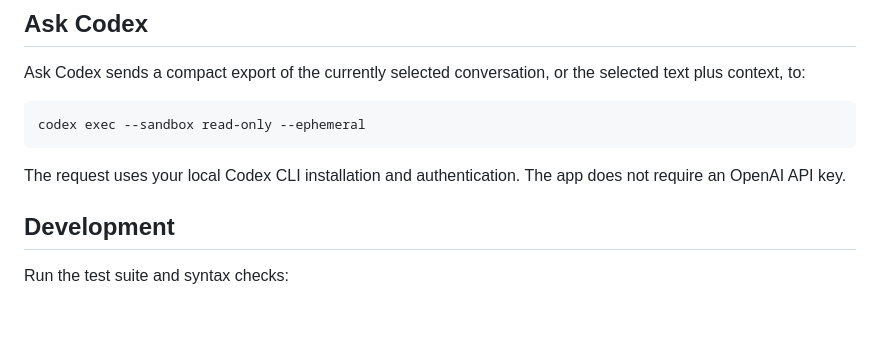
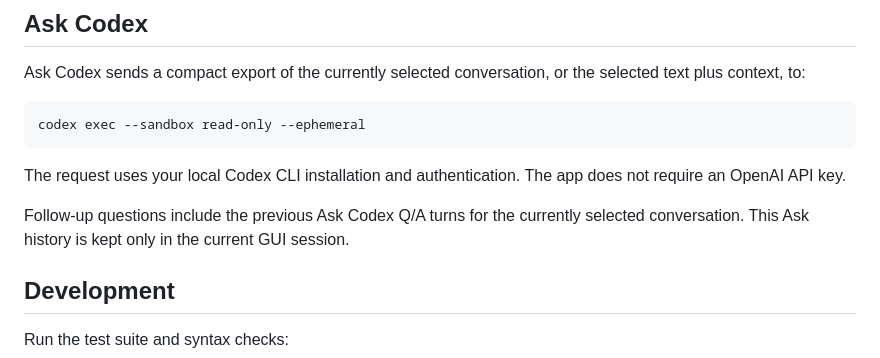
Before and after one commit to MichaelLulev/codex-conversation-manager, a Markdown page: README.md, the part around the change. Drawn GitHub-style; blank space fills up the shorter version.

Commit message:
Document Ask Codex follow ups

```diff
--- a/README.md
+++ b/README.md
@@ -136,6 +136,8 @@ codex exec --sandbox read-only --ephemeral
 
 The request uses your local Codex CLI installation and authentication. The app does not require an OpenAI API key.
 
+Follow-up questions include the previous Ask Codex Q/A turns for the currently selected conversation. This Ask history is kept only in the current GUI session.
+
 ## Development
 
 Run the test suite and syntax checks:
```
